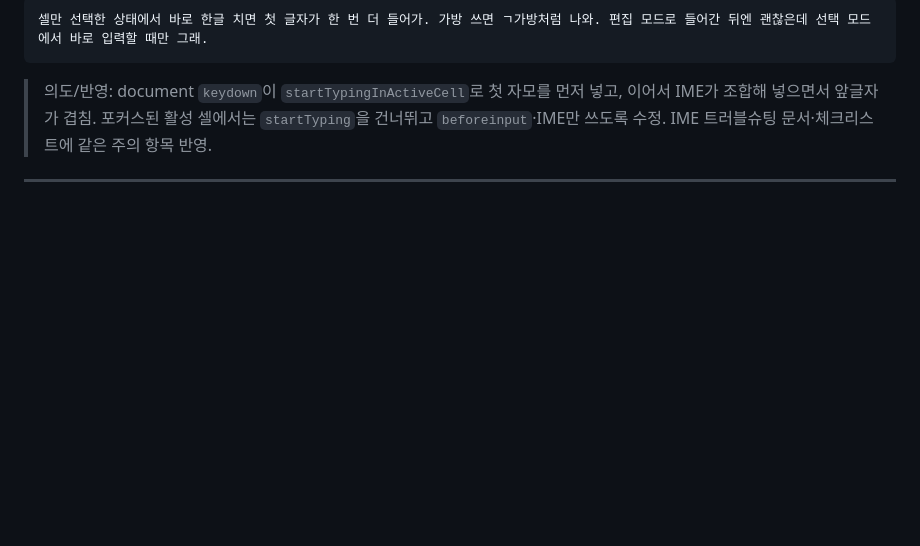
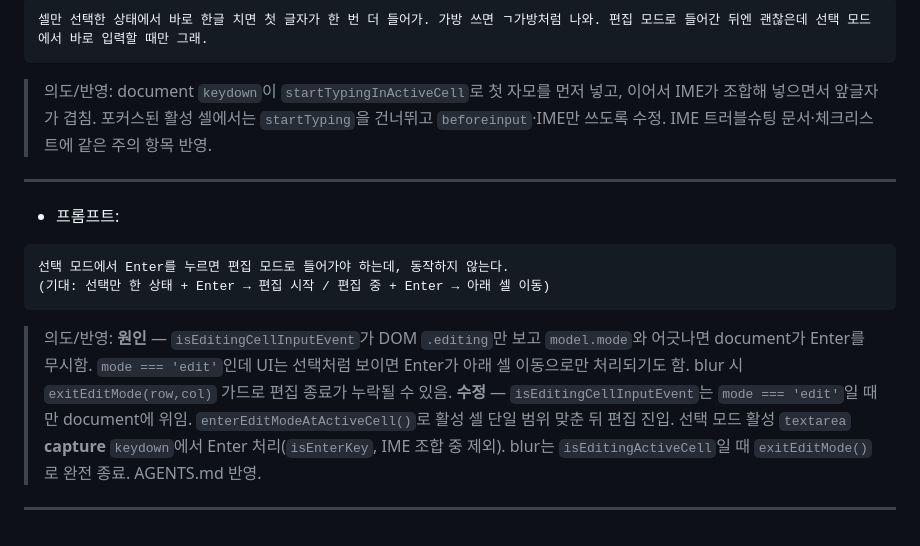
Before and after one commit to nuuco/mini-spread-sheet, a Markdown page: docs/PROMPT_LOG.md, the part around the change. Drawn GitHub-style; blank space fills up the shorter version.

Commit message:
프롬프트 로그 추가

````diff
--- a/docs/PROMPT_LOG.md
+++ b/docs/PROMPT_LOG.md
@@ -652,3 +652,14 @@ Jest처럼 테스트 파일을 repo에 추가하는 방식 말고, 체크리스
 > 의도/반영: document `keydown`이 `startTypingInActiveCell`로 첫 자모를 먼저 넣고, 이어서 IME가 조합해 넣으면서 앞글자가 겹침. 포커스된 활성 셀에서는 `startTyping`을 건너뛰고 `beforeinput`·IME만 쓰도록 수정. IME 트러블슈팅 문서·체크리스트에 같은 주의 항목 반영.
 
 ---
+
+- 프롬프트:
+
+```
+선택 모드에서 Enter를 누르면 편집 모드로 들어가야 하는데, 동작하지 않는다.
+(기대: 선택만 한 상태 + Enter → 편집 시작 / 편집 중 + Enter → 아래 셀 이동)
+```
+
+> 의도/반영: **원인** — `isEditingCellInputEvent`가 DOM `.editing`만 보고 `model.mode`와 어긋나면 document가 Enter를 무시함. `mode === 'edit'`인데 UI는 선택처럼 보이면 Enter가 아래 셀 이동으로만 처리되기도 함. blur 시 `exitEditMode(row,col)` 가드로 편집 종료가 누락될 수 있음. **수정** — `isEditingCellInputEvent`는 `mode === 'edit'`일 때만 document에 위임. `enterEditModeAtActiveCell()`로 활성 셀 단일 범위 맞춘 뒤 편집 진입. 선택 모드 활성 `textarea` **capture** `keydown`에서 Enter 처리(`isEnterKey`, IME 조합 중 제외). blur는 `isEditingActiveCell`일 때 `exitEditMode()`로 완전 종료. AGENTS.md 반영.
+
+---
````
